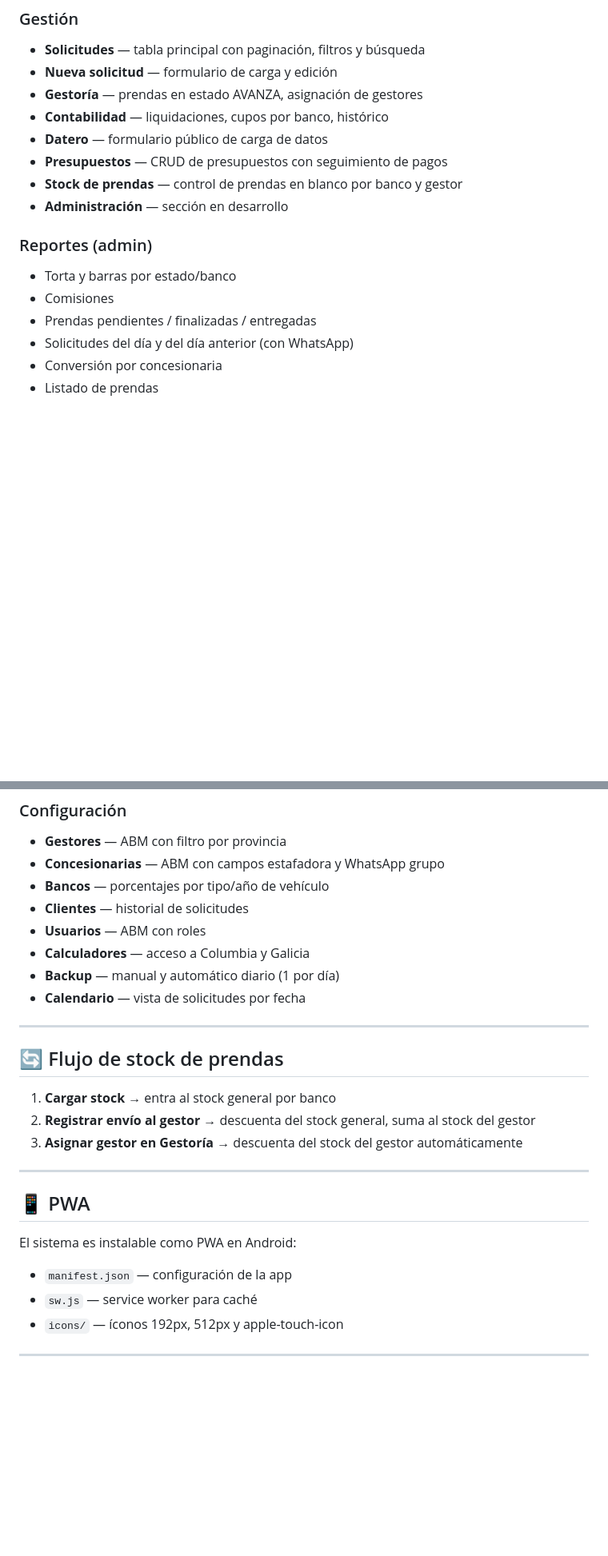
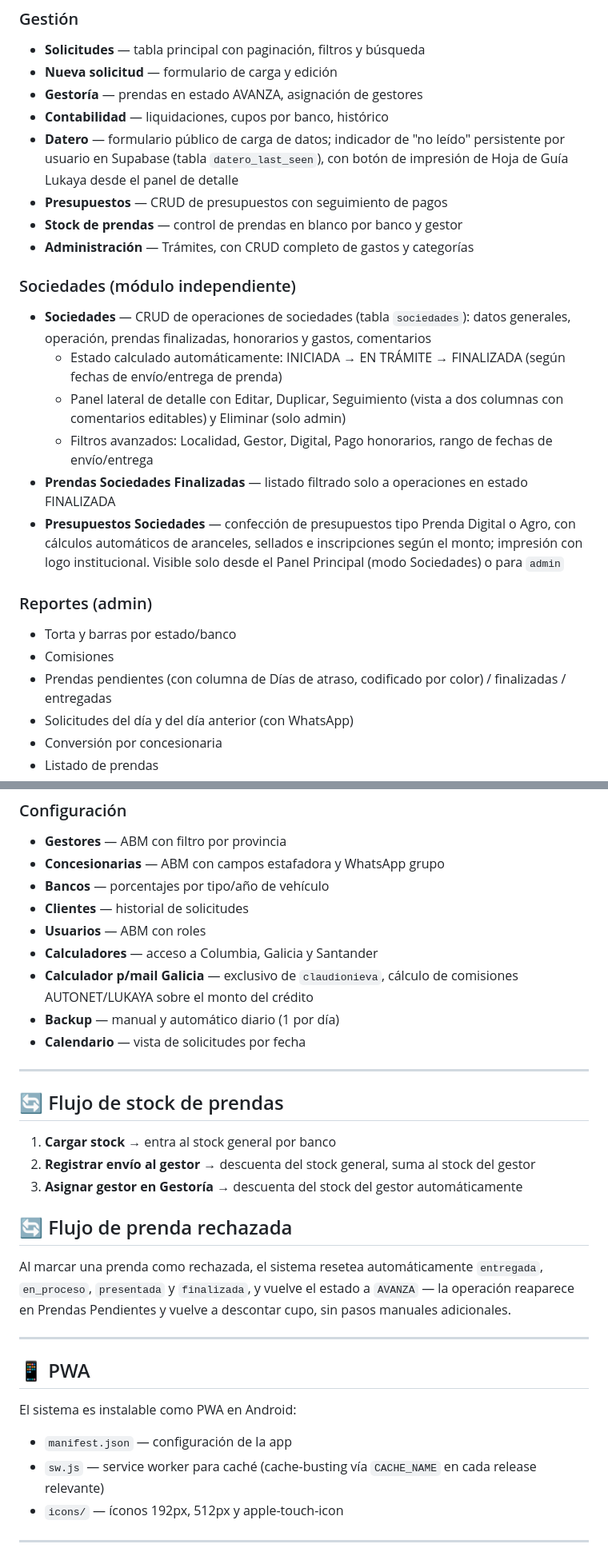
Before and after one commit to tolcese/grupo-olyar-v2, a Markdown page: README.md, 2 parts joined by grey strips. Shown at 80% size. Drawn GitHub-style; blank space fills up the shorter version.

```diff
--- a/README.md
+++ b/README.md
@@ -53,15 +78,23 @@ Sistema interno de gestión de créditos automotores para Grupo Olyar. Administr
 - **Nueva solicitud** — formulario de carga y edición
 - **Gestoría** — prendas en estado AVANZA, asignación de gestores
 - **Contabilidad** — liquidaciones, cupos por banco, histórico
-- **Datero** — formulario público de carga de datos
+- **Datero** — formulario público de carga de datos; indicador de "no leído" persistente por usuario en Supabase (tabla `datero_last_seen`), con botón de impresión de Hoja de Guía Lukaya desde el panel de detalle
 - **Presupuestos** — CRUD de presupuestos con seguimiento de pagos
 - **Stock de prendas** — control de prendas en blanco por banco y gestor
-- **Administración** — sección en desarrollo
+- **Administración** — Trámites, con CRUD completo de gastos y categorías
+
+### Sociedades (módulo independiente)
+- **Sociedades** — CRUD de operaciones de sociedades (tabla `sociedades`): datos generales, operación, prendas finalizadas, honorarios y gastos, comentarios
+  - Estado calculado automáticamente: INICIADA → EN TRÁMITE → FINALIZADA (según fechas de envío/entrega de prenda)
+  - Panel lateral de detalle con Editar, Duplicar, Seguimiento (vista a dos columnas con comentarios editables) y Eliminar (solo admin)
+  - Filtros avanzados: Localidad, Gestor, Digital, Pago honorarios, rango de fechas de envío/entrega
+- **Prendas Sociedades Finalizadas** — listado filtrado solo a operaciones en estado FINALIZADA
+- **Presupuestos Sociedades** — confección de presupuestos tipo Prenda Digital o Agro, con cálculos automáticos de aranceles, sellados e inscripciones según el monto; impresión con logo institucional. Visible solo desde el Panel Principal (modo Sociedades) o para `admin`
 
 ### Reportes (admin)
 - Torta y barras por estado/banco
 - Comisiones
-- Prendas pendientes / finalizadas / entregadas
+- Prendas pendientes (con columna de Días de atraso, codificado por color) / finalizadas / entregadas
 - Solicitudes del día y del día anterior (con WhatsApp)
 - Conversión por concesionaria
 - Listado de prendas
@@ -74,7 +107,8 @@ Sistema interno de gestión de créditos automotores para Grupo Olyar. Administr
 - **Bancos** — porcentajes por tipo/año de vehículo
 - **Clientes** — historial de solicitudes
 - **Usuarios** — ABM con roles
-- **Calculadores** — acceso a Columbia y Galicia
+- **Calculadores** — acceso a Columbia, Galicia y Santander
+- **Calculador p/mail Galicia** — exclusivo de `claudionieva`, cálculo de comisiones AUTONET/LUKAYA sobre el monto del crédito
 - **Backup** — manual y automático diario (1 por día)
 - **Calendario** — vista de solicitudes por fecha
 
@@ -86,13 +120,17 @@ Sistema interno de gestión de créditos automotores para Grupo Olyar. Administr
 2. **Registrar envío al gestor** → descuenta del stock general, suma al stock del gestor
 3. **Asignar gestor en Gestoría** → descuenta del stock del gestor automáticamente
 
+## 🔄 Flujo de prenda rechazada
+
+Al marcar una prenda como rechazada, el sistema resetea automáticamente `entregada`, `en_proceso`, `presentada` y `finalizada`, y vuelve el estado a `AVANZA` — la operación reaparece en Prendas Pendientes y vuelve a descontar cupo, sin pasos manuales adicionales.
+
 ---
 
 ## 📱 PWA
 
 El sistema es instalable como PWA en Android:
 - `manifest.json` — configuración de la app
-- `sw.js` — service worker para caché
+- `sw.js` — service worker para caché (cache-busting vía `CACHE_NAME` en cada release relevante)
 - `icons/` — íconos 192px, 512px y apple-touch-icon
 
 ---
```
Also changed, not shown: other parts of README.md (+41 -8 lines).
